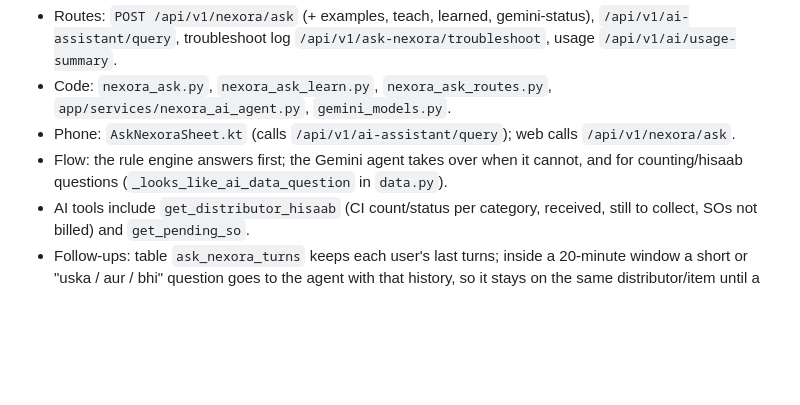
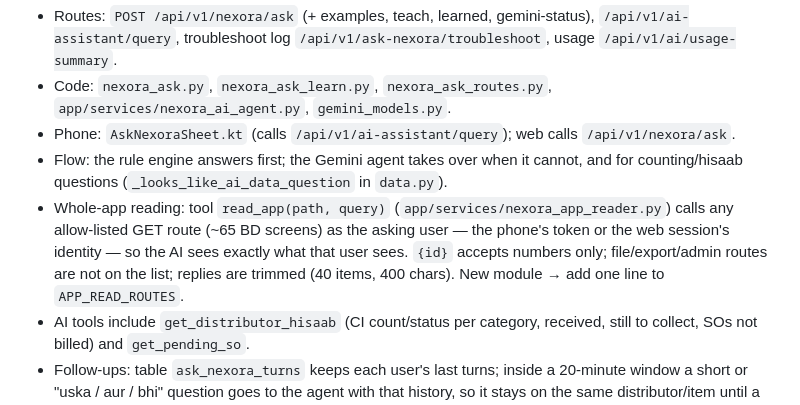
Before and after one commit to prince1del/flask-backend, a Markdown page: docs/NEXORA_APP_MAP.md, the part around the change. Rendered like a GitHub page; blank space fills up the shorter version.

Commit message:
docs: app map — Ask Nexora read_app (whole-app reading)
Co-Authored-By: Claude Opus 5.5 <noreply@anthropic.com>

```diff
--- a/docs/NEXORA_APP_MAP.md
+++ b/docs/NEXORA_APP_MAP.md
@@ -232,6 +232,11 @@ Natural-language questions over the user's data ("how much CD does X pay").
 - Phone: `AskNexoraSheet.kt` (calls `/api/v1/ai-assistant/query`); web calls `/api/v1/nexora/ask`.
 - Flow: the rule engine answers first; the Gemini agent takes over when it cannot,
   and for counting/hisaab questions (`_looks_like_ai_data_question` in `data.py`).
+- Whole-app reading: tool `read_app(path, query)` (`app/services/nexora_app_reader.py`)
+  calls any allow-listed GET route (~65 BD screens) as the asking user — the phone's
+  token or the web session's identity — so the AI sees exactly what that user sees.
+  `{id}` accepts numbers only; file/export/admin routes are not on the list; replies are
+  trimmed (40 items, 400 chars). New module → add one line to `APP_READ_ROUTES`.
 - AI tools include `get_distributor_hisaab` (CI count/status per category, received,
   still to collect, SOs not billed) and `get_pending_so`.
 - Follow-ups: table `ask_nexora_turns` keeps each user's last turns; inside a 20-minute
```
